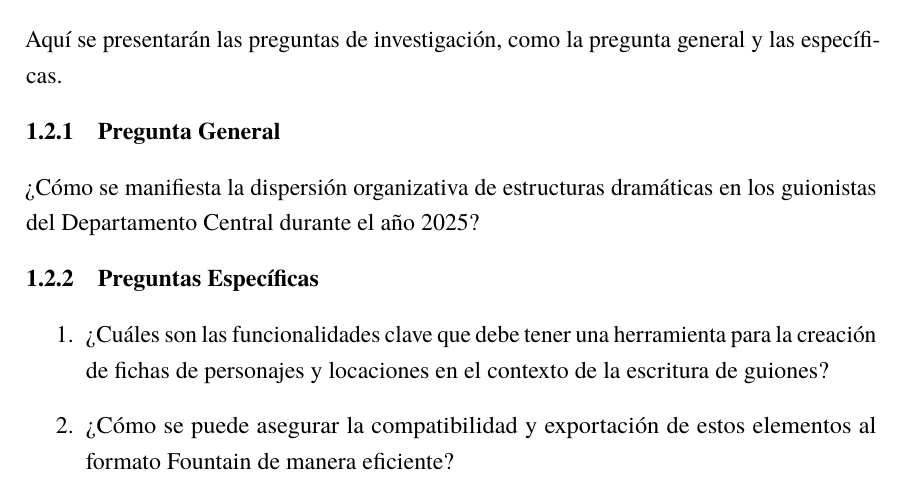
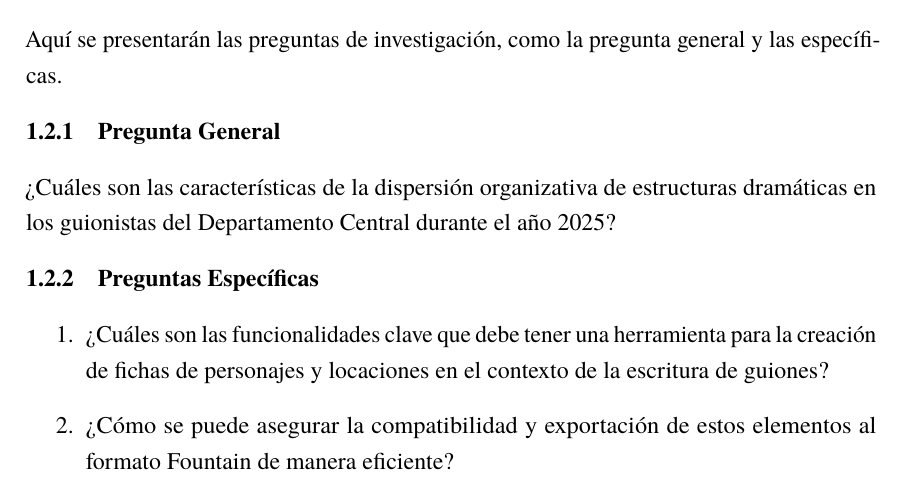
Before and after one commit to Dreamink-SNPP/BookThesis, a LaTeX document (src/Libro.tex, which reads src/capitulos/01_marco_introductorio.tex): part of page 12 of 56, cut so that both start at the same text. Compiled offline with LuaLaTeX.

Commit message:
Improve general research question to be more specific
- Change from "¿Cómo se manifiesta...?" to "¿Cuáles son las características...?"
- Make general question more distinctive from general objective
- Focus on identifying specific characteristics rather than general manifestation
- Better suited for qualitative descriptive observational studies
- Maintain full consistency with research title
- Update both consistency matrix and chapter 01

```diff
--- a/src/capitulos/01_marco_introductorio.tex
+++ b/src/capitulos/01_marco_introductorio.tex
@@ -32,7 +32,7 @@ Ante este panorama, surge la necesidad de desarrollar una herramienta accesible,
 Aquí se presentarán las preguntas de investigación, como la pregunta general y las específicas.
 
 \subsubsection{Pregunta General}
-¿Cómo se manifiesta la dispersión organizativa de estructuras dramáticas en los guionistas del Departamento Central durante el año 2025?
+¿Cuáles son las características de la dispersión organizativa de estructuras dramáticas en los guionistas del Departamento Central durante el año 2025?
 
 \subsubsection{Preguntas Específicas}
 \begin{enumerate}
```
Also changed, not shown: docs/MatrizConsistencia.md (+1 -1 lines).
